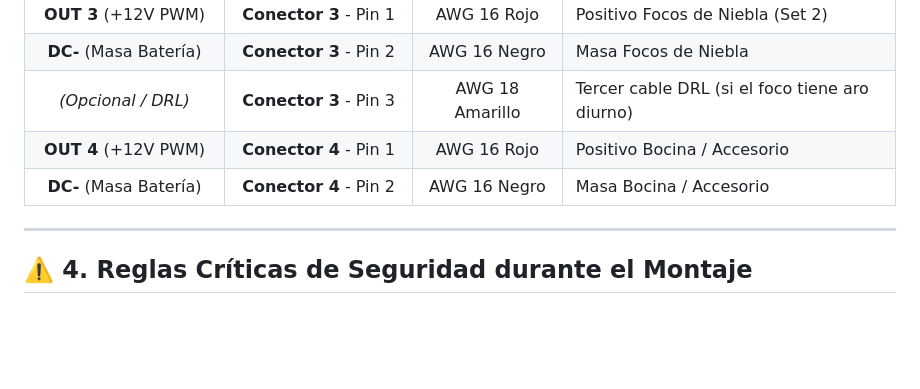
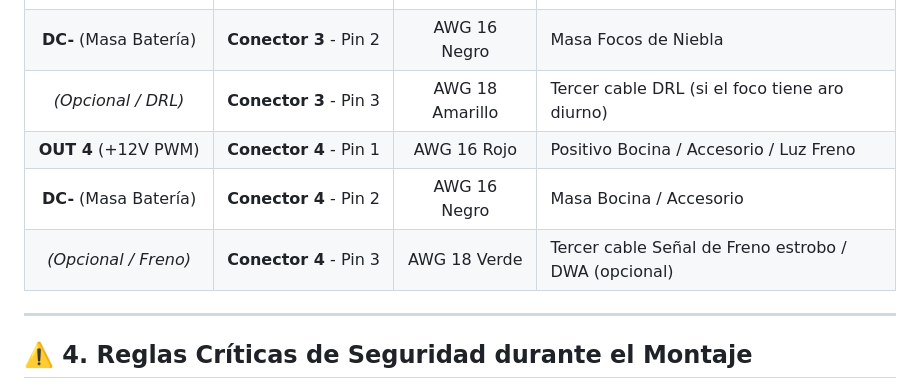
Before and after one commit to EduRestrepo/KTM-Bus, a Markdown page: EsquematicoConexiones.md, the part around the change. GitHub-like rendering; blank space fills up the shorter version.

```diff
--- a/EsquematicoConexiones.md
+++ b/EsquematicoConexiones.md
@@ -214,8 +214,9 @@ Conexión desde el header de pines de la LILYGO hacia el lado de entrada de la p
 | **OUT 3** (+12V PWM) | **Conector 3** - Pin 1 | AWG 16 Rojo | Positivo Focos de Niebla (Set 2) |
 | **DC-** (Masa Batería) | **Conector 3** - Pin 2 | AWG 16 Negro | Masa Focos de Niebla |
 | *(Opcional / DRL)* | **Conector 3** - Pin 3 | AWG 18 Amarillo | Tercer cable DRL (si el foco tiene aro diurno) |
-| **OUT 4** (+12V PWM) | **Conector 4** - Pin 1 | AWG 16 Rojo | Positivo Bocina / Accesorio |
+| **OUT 4** (+12V PWM) | **Conector 4** - Pin 1 | AWG 16 Rojo | Positivo Bocina / Accesorio / Luz Freno |
 | **DC-** (Masa Batería) | **Conector 4** - Pin 2 | AWG 16 Negro | Masa Bocina / Accesorio |
+| *(Opcional / Freno)* | **Conector 4** - Pin 3 | AWG 18 Verde | Tercer cable Señal de Freno estrobo / DWA (opcional) |
 
 ---
 
```
Also changed, not shown: hardware/schematic_notes.md (+42 -37 lines).
